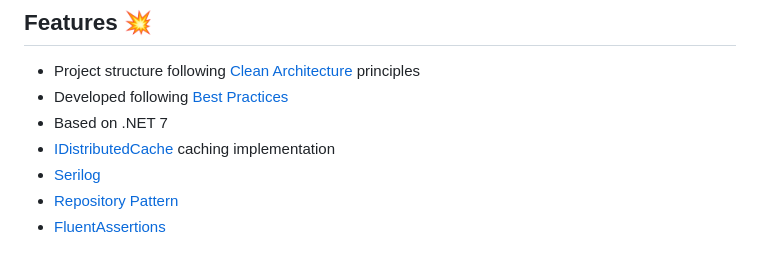
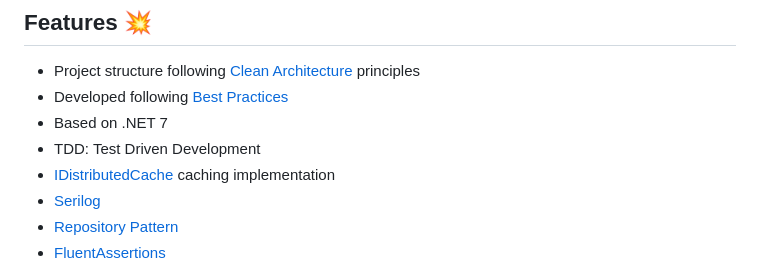
Before and after one commit to leopoldev404/quizz, a Markdown page: README.md, the part around the change. GitHub-like rendering.

Commit message:
feat(docs): update readme

```diff
--- a/README.md
+++ b/README.md
@@ -50,6 +50,7 @@ _Also no Unit or Integration test has been done for the frontend application_
 - Project structure following [Clean Architecture](https://blog.cleancoder.com/uncle-bob/2012/08/13/the-clean-architecture.html) principles
 - Developed following [Best Practices](https://learn.microsoft.com/en-us/aspnet/core/fundamentals/best-practices?view=aspnetcore-7.0)
 - Based on .NET 7
+- TDD: Test Driven Development
 - [IDistributedCache](https://learn.microsoft.com/en-us/aspnet/core/performance/caching/distributed?view=aspnetcore-7.0) caching implementation
 - [Serilog](https://github.com/serilog/serilog)
 - [Repository Pattern]()
```
